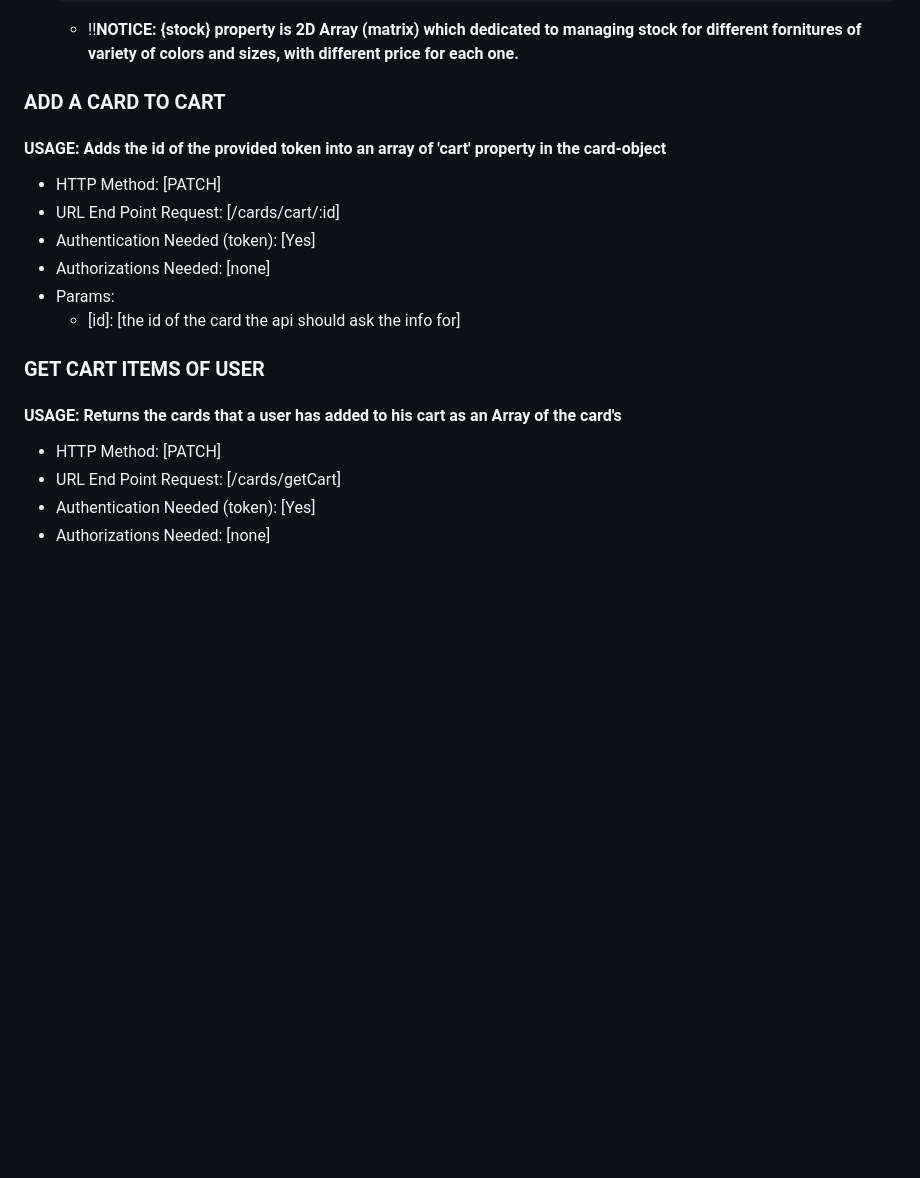
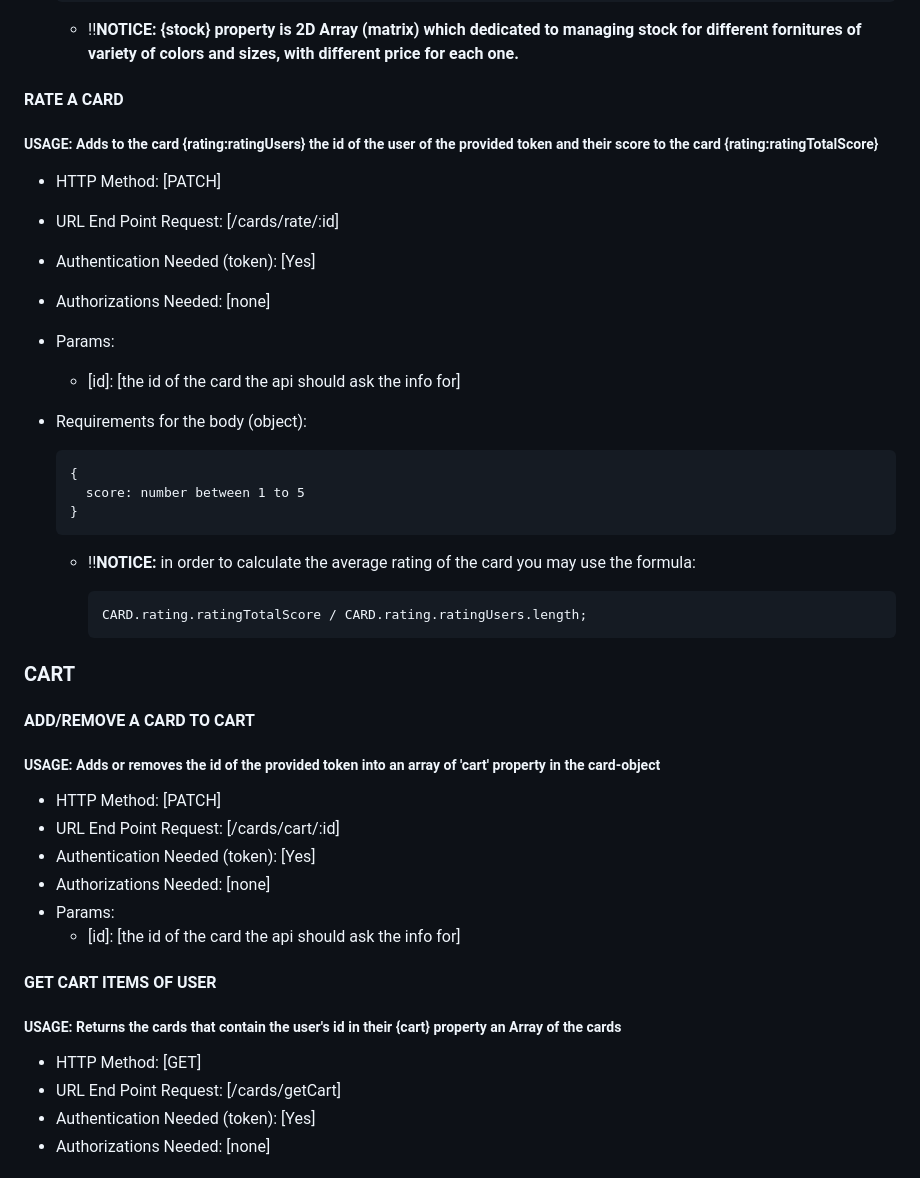
Before and after one commit to AmitSegal26/forniturizeServer, a Markdown page: README.MD, the part around the change. GitHub-like rendering; blank space fills up the shorter version.

Commit message:
update docs API

````diff
--- a/README.MD
+++ b/README.MD
@@ -297,9 +297,33 @@ To access certain endpoints, [AUTHORIZATION known as TOKEN - *header key is "x-a
 
   - !!**NOTICE: {stock} property is 2D Array (matrix) which dedicated to managing stock for different fornitures of variety of colors and sizes, with different price for each one.**
 
-### ADD A CARD TO CART
+#### RATE A CARD
 
-#### USAGE: Adds the id of the provided token into an array of 'cart' property in the card-object
+##### USAGE: Adds to the card {rating:ratingUsers} the id of the user of the provided token and their score to the card {rating:ratingTotalScore}
+
+- HTTP Method: [PATCH]
+- URL End Point Request: [/cards/rate/:id]
+- Authentication Needed (token): [Yes]
+- Authorizations Needed: [none]
+- Params:
+  - [id]: [the id of the card the api should ask the info for]
+- Requirements for the body (object):
+
+      {
+        score: number between 1 to 5
+      }
+
+  - !!**NOTICE:** in order to calculate the average rating of the card you may use the formula:
+
+    ```javascript
+    CARD.rating.ratingTotalScore / CARD.rating.ratingUsers.length;
+    ```
+
+### CART
+
+#### ADD/REMOVE A CARD TO CART
+
+##### USAGE: Adds or removes the id of the provided token into an array of 'cart' property in the card-object
 
 - HTTP Method: [PATCH]
 - URL End Point Request: [/cards/cart/:id]
@@ -308,11 +332,11 @@ To access certain endpoints, [AUTHORIZATION known as TOKEN - *header key is "x-a
 - Params:
   - [id]: [the id of the card the api should ask the info for]
 
-### GET CART ITEMS OF USER
+#### GET CART ITEMS OF USER
 
-#### USAGE: Returns the cards that a user has added to his cart as an Array of the card's
+##### USAGE: Returns the cards that contain the user's id in their {cart} property an Array of the cards
 
-- HTTP Method: [PATCH]
+- HTTP Method: [GET]
 - URL End Point Request: [/cards/getCart]
 - Authentication Needed (token): [Yes]
 - Authorizations Needed: [none]
````
